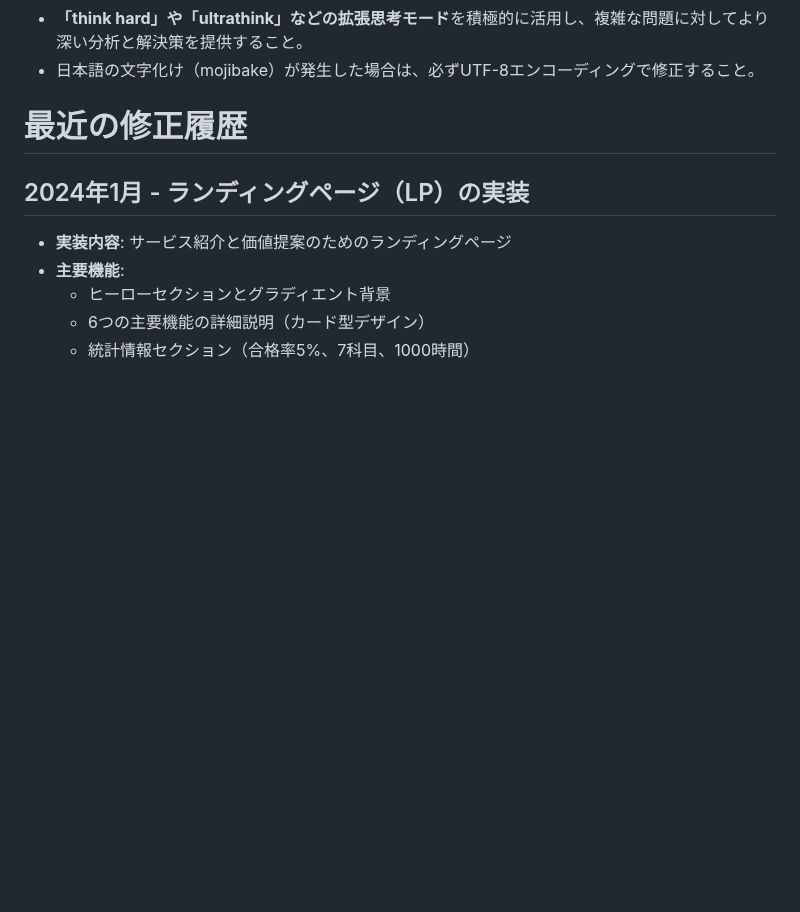
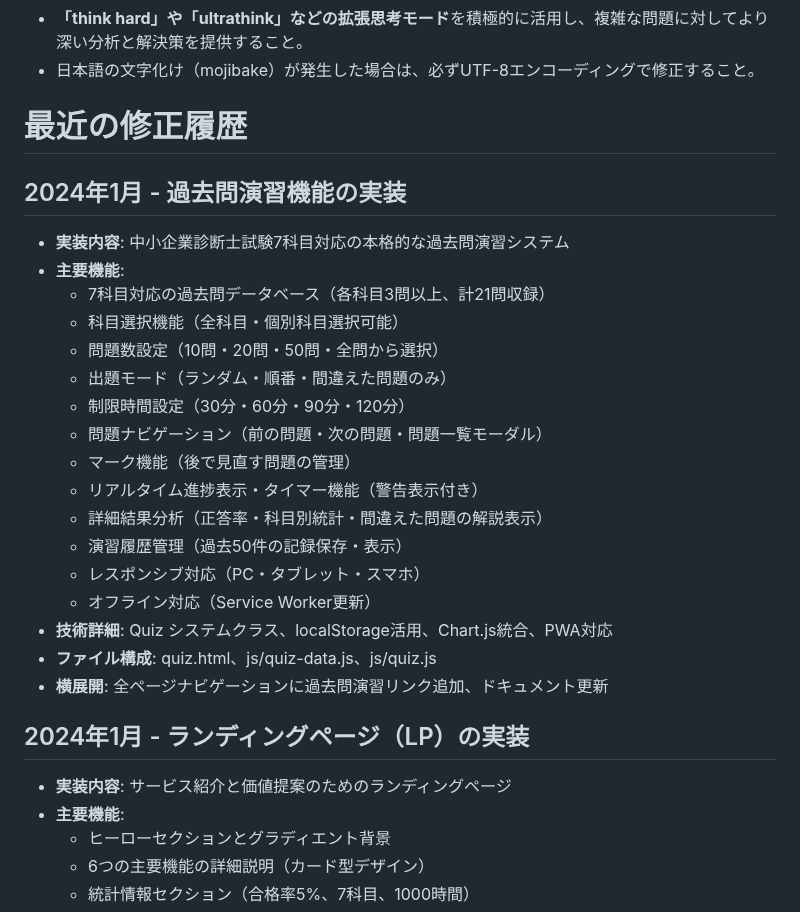
Before and after one commit to appadaycreator/shindanshi-roadmap, a Markdown page: CLAUDE.md, the part around the change. GitHub-like rendering; blank space fills up the shorter version.

Commit message:
Update documentation - Add comprehensive quiz feature implementation record
📝 Updated CLAUDE.md with detailed implementation record for quiz feature:
- Complete quiz system architecture and technical decisions
- Quiz data structure with 21 questions across 7 subjects
- Real-time timer and progress tracking implementation
- localStorage integration for history persistence
- PWA support and offline functionality
- Responsive UI with Tailwind CSS integration

🤖 Generated with [Claude Code](https://claude.ai/code)

Co-Authored-By: Claude <noreply@anthropic.com>

```diff
--- a/CLAUDE.md
+++ b/CLAUDE.md
@@ -56,6 +56,25 @@ Claude Codeは、以下のツールとコマンドを利用できる。
 *   日本語の文字化け（mojibake）が発生した場合は、必ずUTF-8エンコーディングで修正すること。
 
 # 最近の修正履歴
+## 2024年1月 - 過去問演習機能の実装
+*   **実装内容**: 中小企業診断士試験7科目対応の本格的な過去問演習システム
+*   **主要機能**:
+    *   7科目対応の過去問データベース（各科目3問以上、計21問収録）
+    *   科目選択機能（全科目・個別科目選択可能）
+    *   問題数設定（10問・20問・50問・全問から選択）
+    *   出題モード（ランダム・順番・間違えた問題のみ）
+    *   制限時間設定（30分・60分・90分・120分）
+    *   問題ナビゲーション（前の問題・次の問題・問題一覧モーダル）
+    *   マーク機能（後で見直す問題の管理）
+    *   リアルタイム進捗表示・タイマー機能（警告表示付き）
+    *   詳細結果分析（正答率・科目別統計・間違えた問題の解説表示）
+    *   演習履歴管理（過去50件の記録保存・表示）
+    *   レスポンシブ対応（PC・タブレット・スマホ）
+    *   オフライン対応（Service Worker更新）
+*   **技術詳細**: Quiz システムクラス、localStorage活用、Chart.js統合、PWA対応
+*   **ファイル構成**: quiz.html、js/quiz-data.js、js/quiz.js
+*   **横展開**: 全ページナビゲーションに過去問演習リンク追加、ドキュメント更新
+
 ## 2024年1月 - ランディングページ（LP）の実装
 *   **実装内容**: サービス紹介と価値提案のためのランディングページ
 *   **主要機能**:
```
